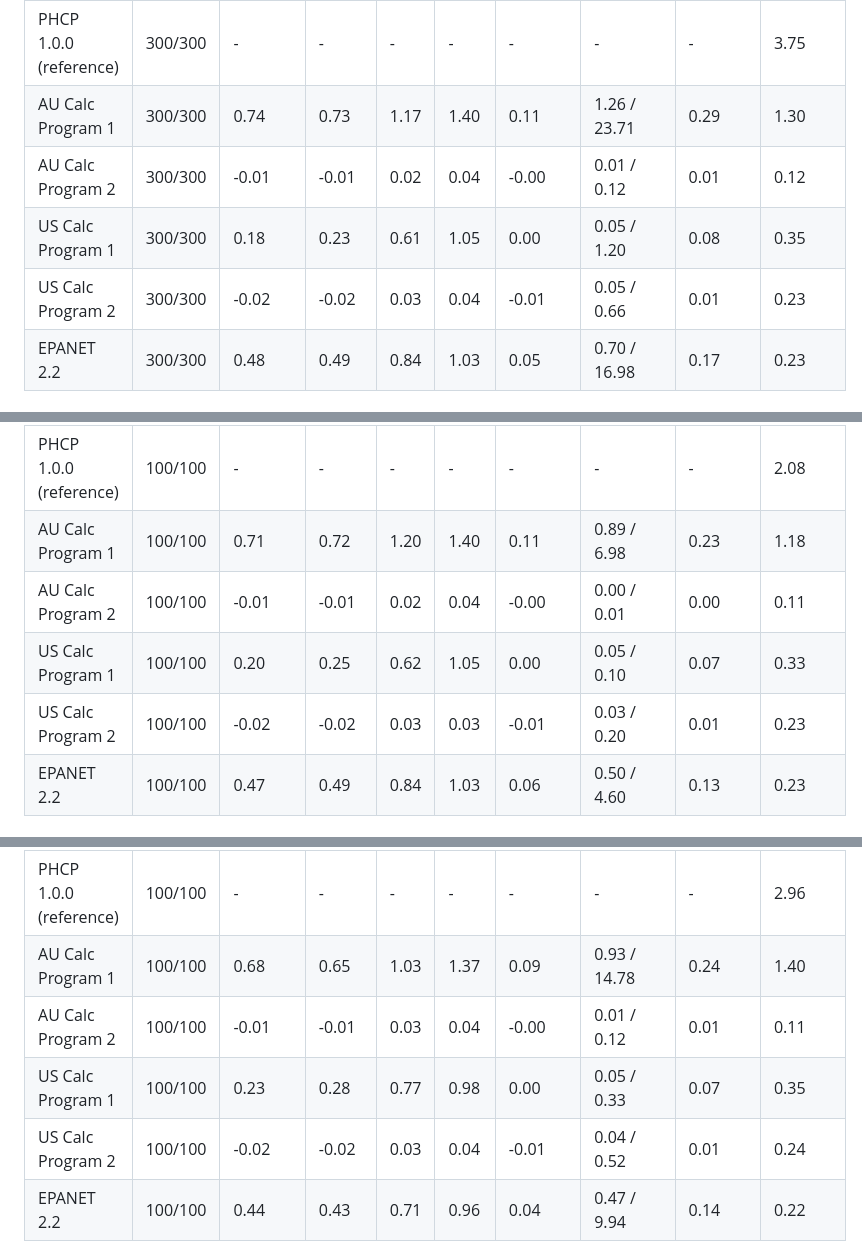
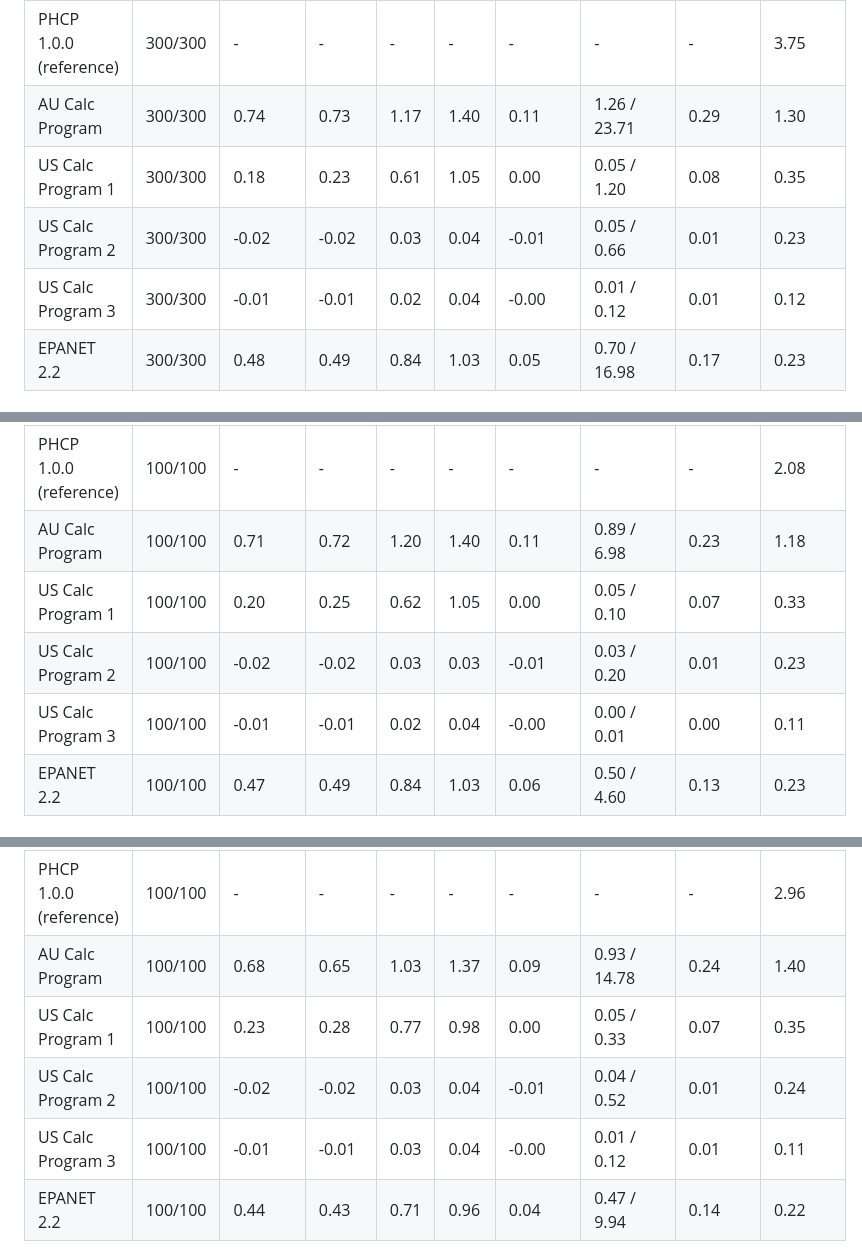
Before and after one commit to joshua-hycadia/PHCP, a Markdown page: comparison/results/summary.md, 3 parts joined by grey strips. Rendered like a GitHub page.

```diff
--- a/comparison/results/summary.md
+++ b/comparison/results/summary.md
@@ -4,10 +4,10 @@
 | Engine | Solved | Supply vs PHCP: median % | mean % | P95 abs % | max abs % | Total flow vs PHCP: median % | Head pressure max diff kPa: median / max | Pipe flow max diff %: median | Median run s |
 |---|---|---|---|---|---|---|---|---|---|
 | PHCP 1.0.0 (reference) | 300/300 | - | - | - | - | - | - | - | 3.75 |
-| AU Calc Program 1 | 300/300 | 0.74 | 0.73 | 1.17 | 1.40 | 0.11 | 1.26 / 23.71 | 0.29 | 1.30 |
-| AU Calc Program 2 | 300/300 | -0.01 | -0.01 | 0.02 | 0.04 | -0.00 | 0.01 / 0.12 | 0.01 | 0.12 |
+| AU Calc Program | 300/300 | 0.74 | 0.73 | 1.17 | 1.40 | 0.11 | 1.26 / 23.71 | 0.29 | 1.30 |
 | US Calc Program 1 | 300/300 | 0.18 | 0.23 | 0.61 | 1.05 | 0.00 | 0.05 / 1.20 | 0.08 | 0.35 |
 | US Calc Program 2 | 300/300 | -0.02 | -0.02 | 0.03 | 0.04 | -0.01 | 0.05 / 0.66 | 0.01 | 0.23 |
+| US Calc Program 3 | 300/300 | -0.01 | -0.01 | 0.02 | 0.04 | -0.00 | 0.01 / 0.12 | 0.01 | 0.12 |
 | EPANET 2.2 | 300/300 | 0.48 | 0.49 | 0.84 | 1.03 | 0.05 | 0.70 / 16.98 | 0.17 | 0.23 |
 
 ### Trees (100 models)
@@ -15,10 +15,10 @@
 | Engine | Solved | Supply vs PHCP: median % | mean % | P95 abs % | max abs % | Total flow vs PHCP: median % | Head pressure max diff kPa: median / max | Pipe flow max diff %: median | Median run s |
 |---|---|---|---|---|---|---|---|---|---|
 | PHCP 1.0.0 (reference) | 100/100 | - | - | - | - | - | - | - | 2.08 |
-| AU Calc Program 1 | 100/100 | 0.71 | 0.72 | 1.20 | 1.40 | 0.11 | 0.89 / 6.98 | 0.23 | 1.18 |
-| AU Calc Program 2 | 100/100 | -0.01 | -0.01 | 0.02 | 0.04 | -0.00 | 0.00 / 0.01 | 0.00 | 0.11 |
+| AU Calc Program | 100/100 | 0.71 | 0.72 | 1.20 | 1.40 | 0.11 | 0.89 / 6.98 | 0.23 | 1.18 |
 | US Calc Program 1 | 100/100 | 0.20 | 0.25 | 0.62 | 1.05 | 0.00 | 0.05 / 0.10 | 0.07 | 0.33 |
 | US Calc Program 2 | 100/100 | -0.02 | -0.02 | 0.03 | 0.03 | -0.01 | 0.03 / 0.20 | 0.01 | 0.23 |
+| US Calc Program 3 | 100/100 | -0.01 | -0.01 | 0.02 | 0.04 | -0.00 | 0.00 / 0.01 | 0.00 | 0.11 |
 | EPANET 2.2 | 100/100 | 0.47 | 0.49 | 0.84 | 1.03 | 0.06 | 0.50 / 4.60 | 0.13 | 0.23 |
 
 ### Loops (100 models)
@@ -26,10 +26,10 @@
 | Engine | Solved | Supply vs PHCP: median % | mean % | P95 abs % | max abs % | Total flow vs PHCP: median % | Head pressure max diff kPa: median / max | Pipe flow max diff %: median | Median run s |
 |---|---|---|---|---|---|---|---|---|---|
 | PHCP 1.0.0 (reference) | 100/100 | - | - | - | - | - | - | - | 2.96 |
-| AU Calc Program 1 | 100/100 | 0.68 | 0.65 | 1.03 | 1.37 | 0.09 | 0.93 / 14.78 | 0.24 | 1.40 |
-| AU Calc Program 2 | 100/100 | -0.01 | -0.01 | 0.03 | 0.04 | -0.00 | 0.01 / 0.12 | 0.01 | 0.11 |
+| AU Calc Program | 100/100 | 0.68 | 0.65 | 1.03 | 1.37 | 0.09 | 0.93 / 14.78 | 0.24 | 1.40 |
 | US Calc Program 1 | 100/100 | 0.23 | 0.28 | 0.77 | 0.98 | 0.00 | 0.05 / 0.33 | 0.07 | 0.35 |
 | US Calc Program 2 | 100/100 | -0.02 | -0.02 | 0.03 | 0.04 | -0.01 | 0.04 / 0.52 | 0.01 | 0.24 |
+| US Calc Program 3 | 100/100 | -0.01 | -0.01 | 0.03 | 0.04 | -0.00 | 0.01 / 0.12 | 0.01 | 0.11 |
 | EPANET 2.2 | 100/100 | 0.44 | 0.43 | 0.71 | 0.96 | 0.04 | 0.47 / 9.94 | 0.14 | 0.22 |
 
 ### Grids (100 models)
```
Also changed, not shown: other parts of comparison/results/summary.md (+2 -2 lines), README.md (+2 -2 lines), comparison/README.md (+9 -9 lines), comparison/results/runtime.png, comparison/results/supply_vs_phcp.png, 6 other files.
